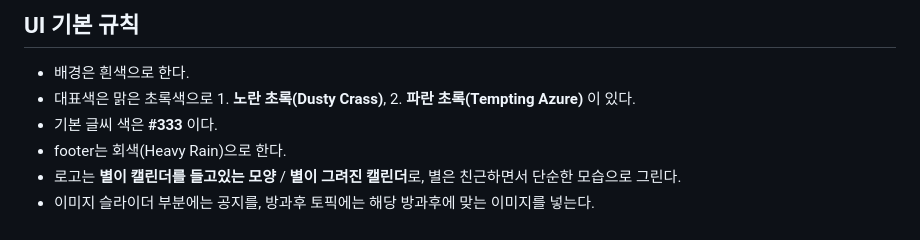
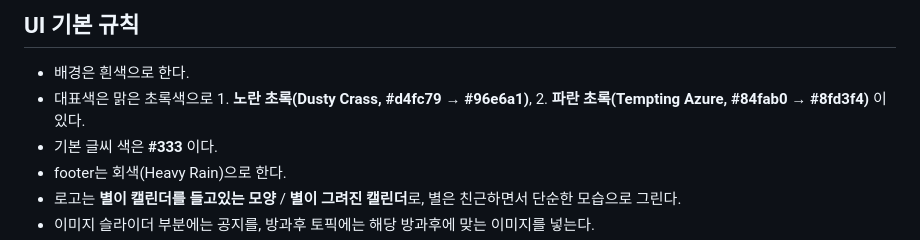
Before and after one commit to dtd08/Stamily, a Markdown page: README.md, the part around the change. GitHub-like rendering.

```diff
--- a/README.md
+++ b/README.md
@@ -131,7 +131,7 @@ Stamily란 라틴어로 **'안정'** 의 뜻을 가진 'stabilitas' 와 **'함
 
 ## UI 기본 규칙
 - 배경은 흰색으로 한다.
-- 대표색은 맑은 초록색으로 1. **노란 초록(Dusty Crass)**, 2. **파란 초록(Tempting Azure)** 이 있다.
+- 대표색은 맑은 초록색으로 1. **노란 초록(Dusty Crass, #d4fc79 → #96e6a1)**, 2. **파란 초록(Tempting Azure, #84fab0 → #8fd3f4)** 이 있다.
 - 기본 글씨 색은 **#333** 이다.
 - footer는 회색(Heavy Rain)으로 한다.
 - 로고는 **별이 캘린더를 들고있는 모양** / **별이 그려진 캘린더**로, 별은 친근하면서 단순한 모습으로 그린다.
```
